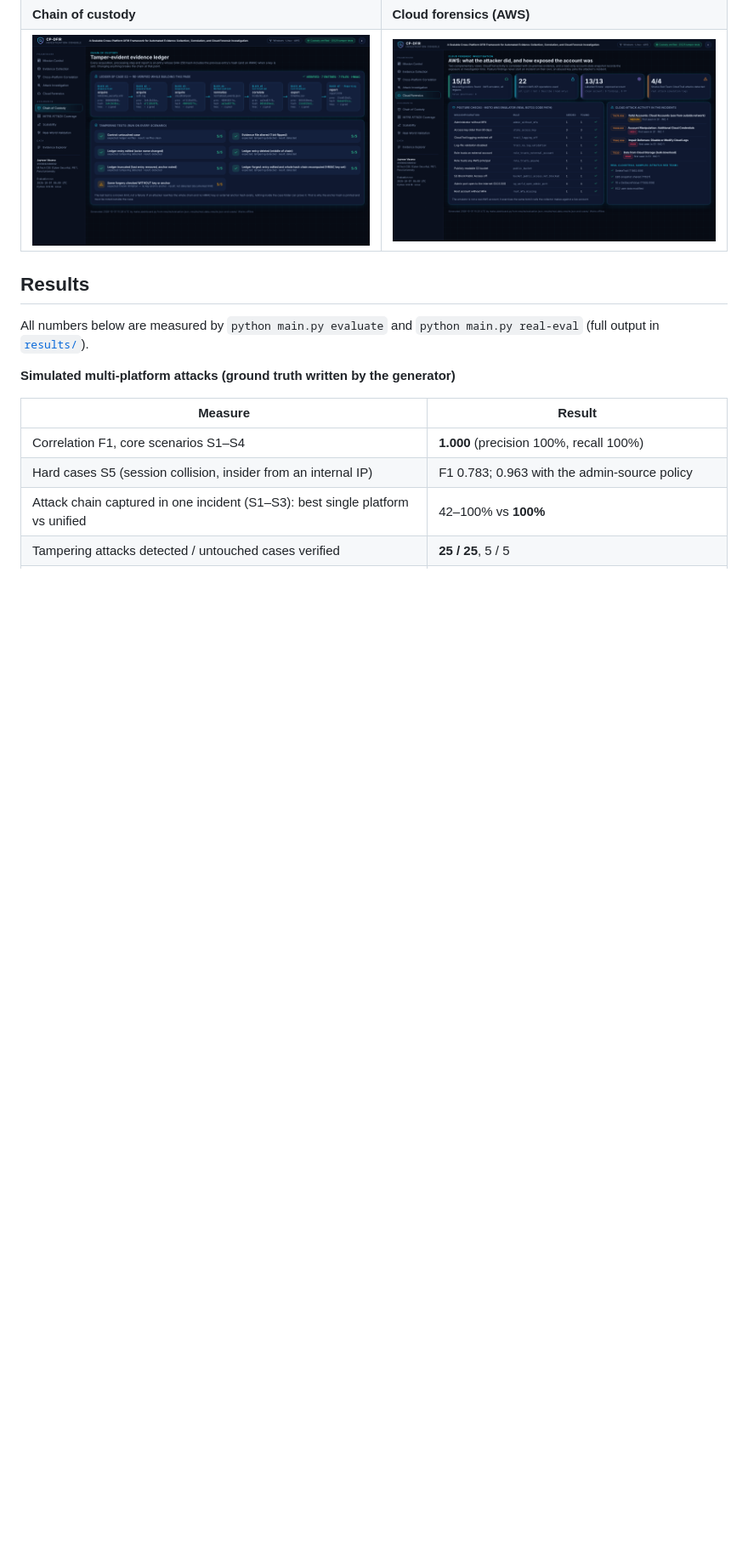
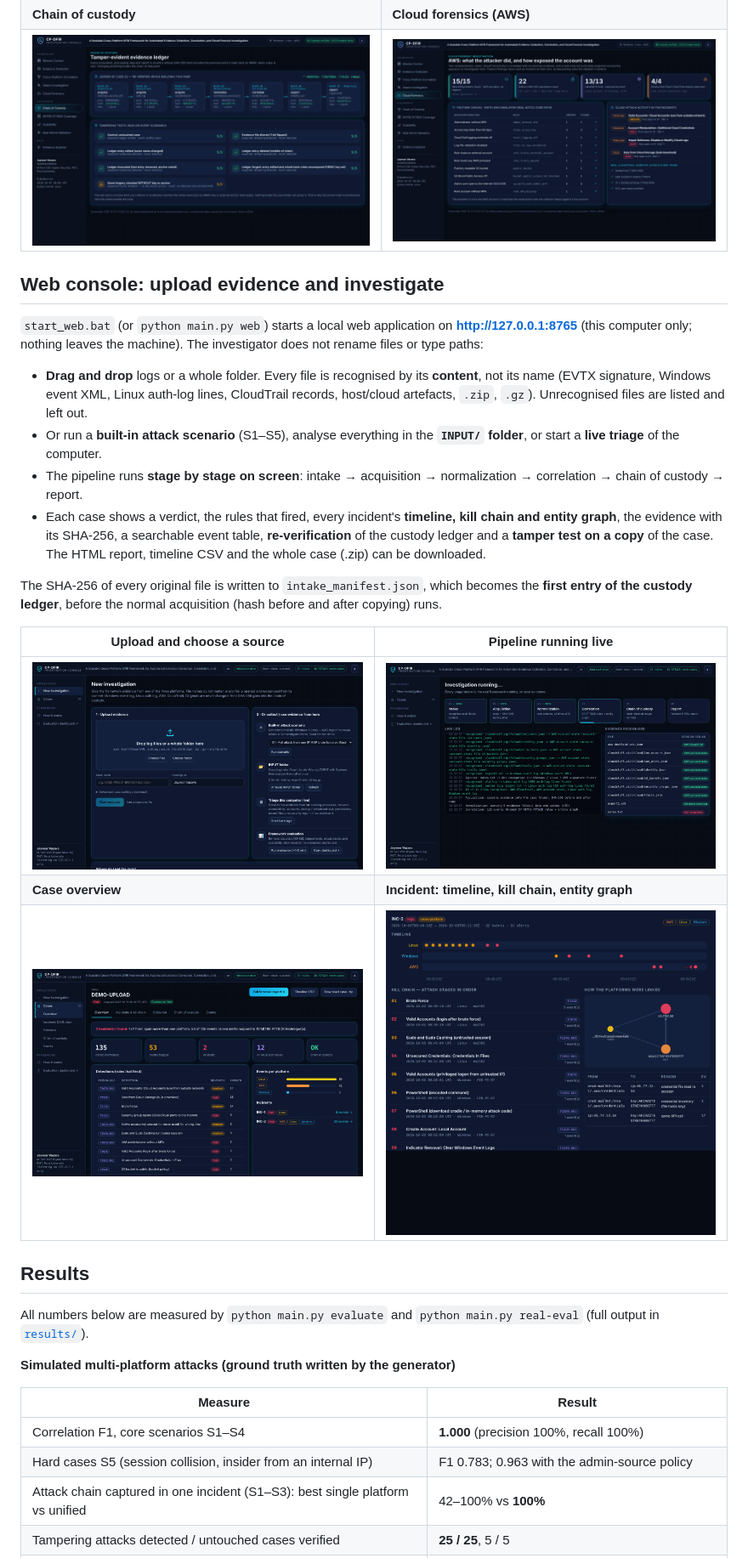
Before and after one commit to jayveerv/cross-platform-dfir-framework, a Markdown page: README.md, the part around one of its changes. Shown at 85% size. Drawn GitHub-style; pictures changed too: docs/images/web_case_overview.png (added), docs/images/web_incident.png (added), docs/images/web_live_pipeline.png (added); blank space fills up the shorter version.

```diff
--- a/README.md
+++ b/README.md
@@ -54,6 +54,30 @@ validation on real data. **[Open it live →](https://jayveerv.github.io/cross-p
 | **Chain of custody** | **Cloud forensics (AWS)** |
 | <img src="docs/images/dashboard_custody.png" alt="Hash-chain ledger and tampering tests"> | <img src="docs/images/dashboard_cloud.png" alt="AWS posture checks"> |
 
+## Web console: upload evidence and investigate
+
+`start_web.bat` (or `python main.py web`) starts a local web application on **http://127.0.0.1:8765**
+(this computer only; nothing leaves the machine). The investigator does not rename files or type paths:
+
+- **Drag and drop** logs or a whole folder. Every file is recognised by its **content**, not its name
+  (EVTX signature, Windows event XML, Linux auth-log lines, CloudTrail records, host/cloud artefacts, `.zip`, `.gz`).
+  Unrecognised files are listed and left out.
+- Or run a **built-in attack scenario** (S1–S5), analyse everything in the **`INPUT/` folder**, or start a
+  **live triage** of the computer.
+- The pipeline runs **stage by stage on screen**: intake → acquisition → normalization → correlation → chain of custody → report.
+- Each case shows a verdict, the rules that fired, every incident's **timeline, kill chain and entity graph**, the
+  evidence with its SHA-256, a searchable event table, **re-verification** of the custody ledger and a
+  **tamper test on a copy** of the case. The HTML report, timeline CSV and the whole case (.zip) can be downloaded.
+
+The SHA-256 of every original file is written to `intake_manifest.json`, which becomes the **first entry of the
+custody ledger**, before the normal acquisition (hash before and after copying) runs.
+
+| Upload and choose a source | Pipeline running live |
+|---|---|
+| <img src="docs/images/web_new_investigation.png" alt="New investigation: drag and drop, scenarios, INPUT folder, live triage"> | <img src="docs/images/web_live_pipeline.png" alt="Stages running with live log and recognised evidence"> |
+| **Case overview** | **Incident: timeline, kill chain, entity graph** |
+| <img src="docs/images/web_case_overview.png" alt="Verdict, KPIs, rules fired"> | <img src="docs/images/web_incident.png" alt="Cross-platform incident with kill chain and linked entities"> |
+
 ## Results
 
 All numbers below are measured by `python main.py evaluate` and `python main.py real-eval`
```
Also changed, not shown: other parts of README.md (+13 -6 lines), USER_GUIDE_Hinglish.md (+32 -3 lines), docs/images/web_custody.png (added), 13 other files.
